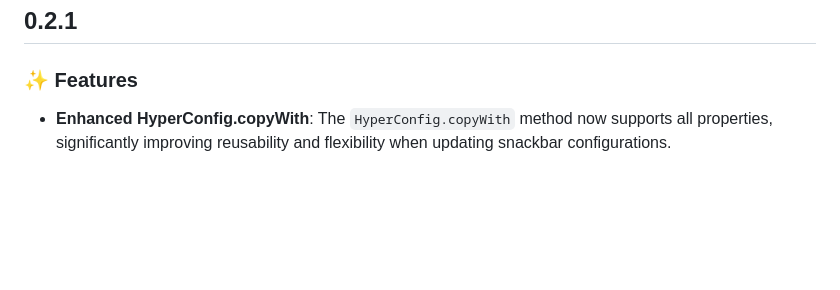
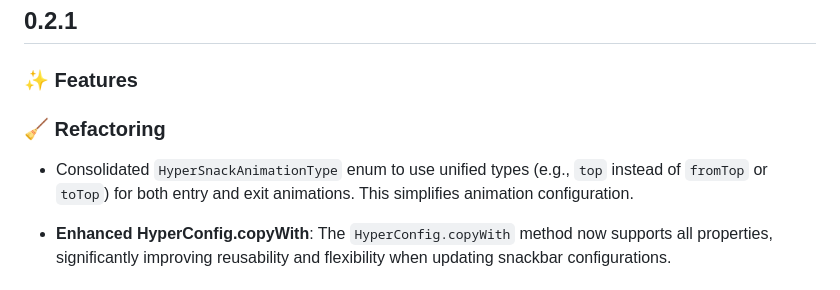
Before and after one commit to MakiAno/hyper_snackbar, a Markdown page: CHANGELOG.md, the part around one of its changes. Drawn GitHub-style; blank space fills up the shorter version.

```diff
--- a/CHANGELOG.md
+++ b/CHANGELOG.md
@@ -1,6 +1,9 @@
 ## 0.2.1
 
 ### ✨ Features
+
+### 🧹 Refactoring
+* Consolidated `HyperSnackAnimationType` enum to use unified types (e.g., `top` instead of `fromTop` or `toTop`) for both entry and exit animations. This simplifies animation configuration.
 
 *   **Enhanced HyperConfig.copyWith**: The `HyperConfig.copyWith` method now supports all properties, significantly improving reusability and flexibility when updating snackbar configurations.
 
```
Also changed, not shown: other parts of CHANGELOG.md (+1 -1 lines), README.md (+3 -3 lines).
